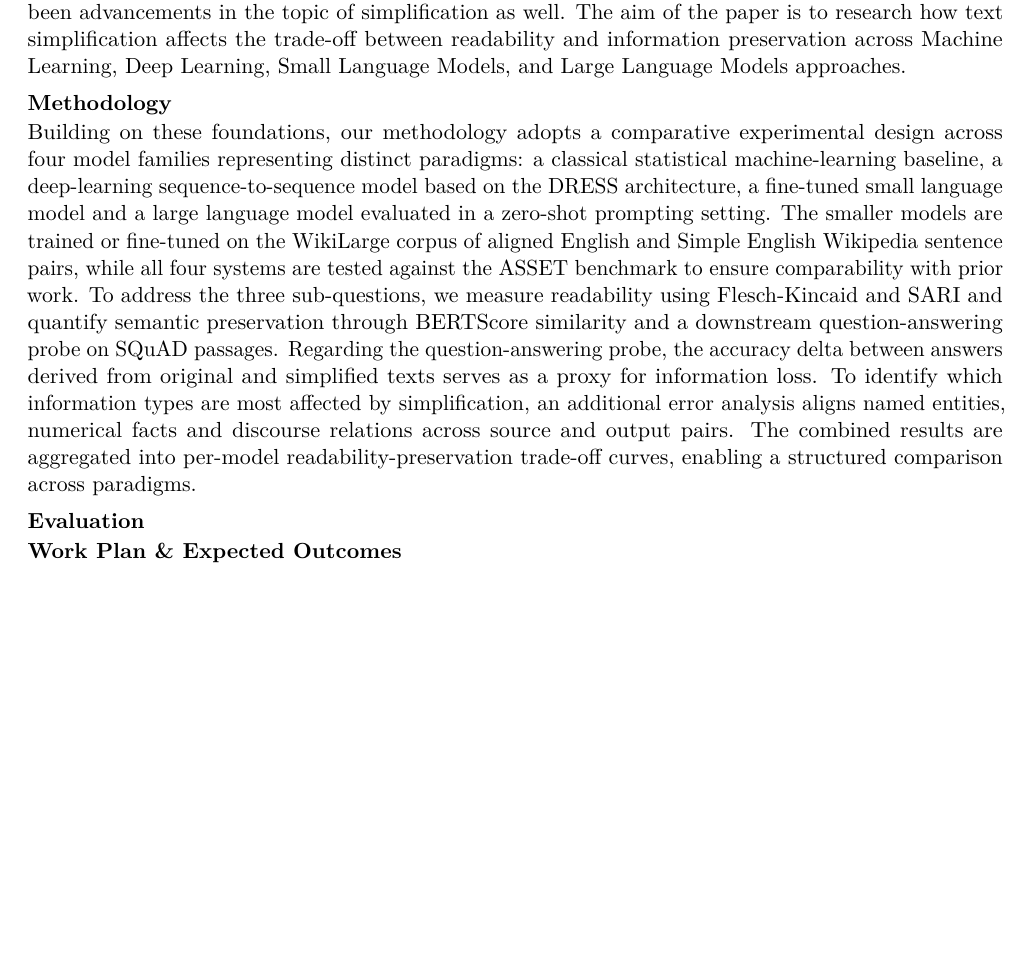
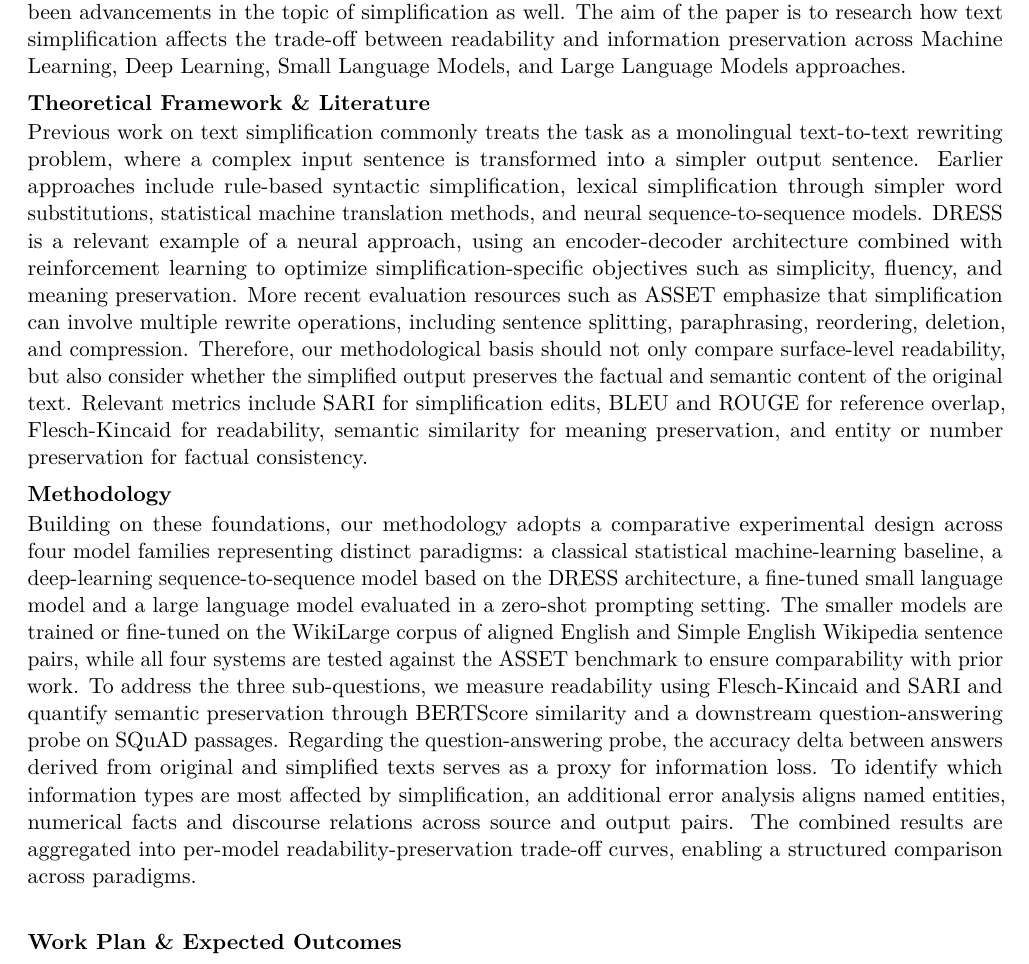
Before and after one commit to safreu/NLP, a LaTeX document (docs/Exposé.tex): part of the page, cut so that both start at the same text, the shorter picture padded with empty space. Compiled offline with pdfLaTeX.

Commit message:
docs(Theoretical Framework & Literature): added Part 2 of Summary

```diff
--- a/docs/Exposé.tex
+++ b/docs/Exposé.tex
@@ -35,9 +35,25 @@
 
 \section*{Research Questions}
 Research on text simplification(TS) has become a significant topic in the field of Natural Language Processing(NLP) due to its use in education, medicine, legal administration, among others. The goal of text simplification is to break down complex texts into a simpler, more readable form while trying to preserve the necessary information that the original complex text conveys. However, it is often difficult to preserve the same informational value and/or the original meaning in the simplified version, leading to a trade-off between the simplicity of the text and the meaning and information that the text once contained. Over years of research, there have been various approaches to text simplification. Early methods were often based on Rules to simplify language, such as replacing difficult words with simpler synonyms or splitting long sentences into multiple shorter ones. Later deep learning approaches were used because they were better at learning the often complex patterns used in our languages. With the recent improvements in small language models (SLMs) and large language models(LLMs), there have been advancements in the topic of simplification as well. The aim  of the paper is to research how text simplification affects the trade-off between readability and information preservation across Machine Learning, Deep Learning, Small Language Models, and Large Language Models approaches.
+
+\section{Theoretical Framework \& Literature}
+Previous work on text simplification commonly treats the task as a monolingual text-to-text rewriting problem,
+where a complex input sentence is transformed into a simpler output sentence. Earlier approaches include
+rule-based syntactic simplification, lexical simplification through simpler word substitutions, statistical machine
+translation methods, and neural sequence-to-sequence models. DRESS is a relevant example of a neural approach,
+using an encoder-decoder architecture combined with reinforcement learning to optimize simplification-specific
+objectives such as simplicity, fluency, and meaning preservation. More recent evaluation resources such as
+ASSET emphasize that simplification can involve multiple rewrite operations, including sentence splitting,
+paraphrasing, reordering, deletion, and compression. Therefore, our methodological basis should not only
+compare surface-level readability, but also consider whether the simplified output preserves the factual and
+semantic content of the original text.
+Relevant metrics include SARI for simplification edits, BLEU and ROUGE for reference overlap, Flesch-Kincaid
+for readability, semantic similarity for meaning preservation, and entity or number preservation for factual
+consistency.
+
 \section*{Methodology}
 Building on these foundations, our methodology adopts a comparative experimental design across four model families representing distinct paradigms: a classical statistical machine-learning baseline, a deep-learning sequence-to-sequence model based on the DRESS architecture, a fine-tuned small language model and a large language model evaluated in a zero-shot prompting setting. The smaller models are trained or fine-tuned on the WikiLarge corpus of aligned English and Simple English Wikipedia sentence pairs, while all four systems are tested against the ASSET benchmark to ensure comparability with prior work. To address the three sub-questions, we measure readability using Flesch-Kincaid and SARI and quantify semantic preservation through BERTScore similarity and a downstream question-answering probe on SQuAD passages. Regarding the question-answering probe, the accuracy delta between answers derived from original and simplified texts serves as a proxy for information loss. To identify which information types are most affected by simplification, an additional error analysis aligns named entities, numerical facts and discourse relations across source and output pairs. The combined results are aggregated into per-model readability-preservation trade-off curves, enabling a structured comparison across paradigms.
-\section*{Evaluation}
+\section*{}
 
 
 \section*{Work Plan \& Expected Outcomes}
```
